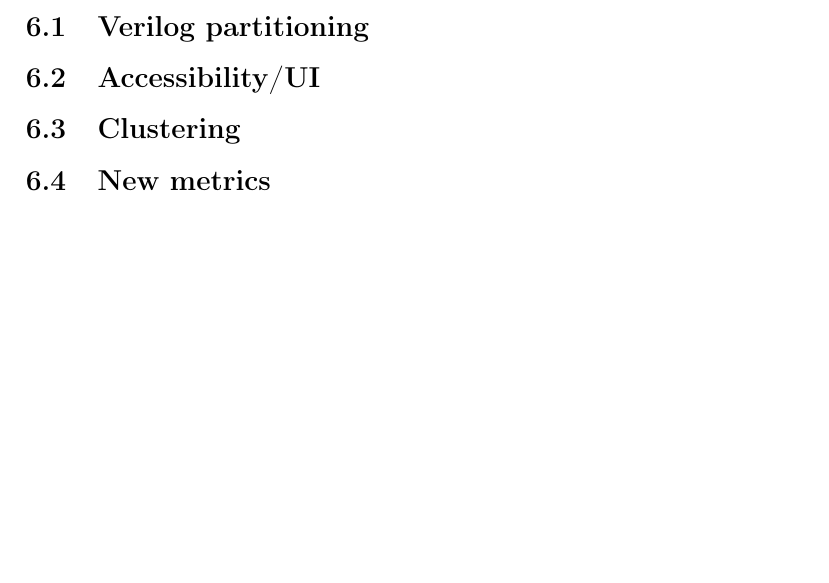
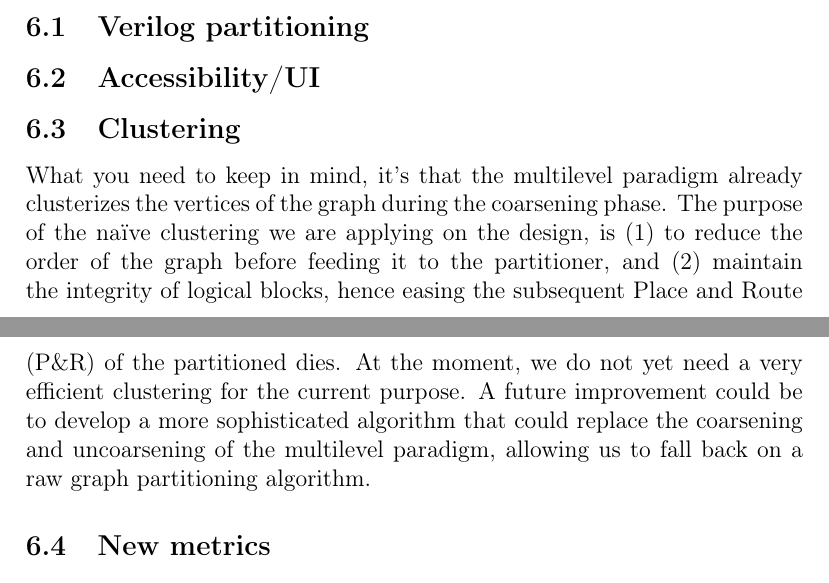
Before and after one commit to qiaozaiwenxi/phd, a LaTeX document (rar/rar.tex, which reads rar/glossary.tex): part of page 6 of 9 before the commit and two parts of pages 5 and 6 of 9 after it, the two joined at a grey line, cut so that both start at the same text, the shorter picture padded with empty space. Compiled offline with pdfLaTeX.

Commit message:
Some notes on clustering.

```diff
--- a/rar/glossary.tex
+++ b/rar/glossary.tex
@@ -25,3 +25,4 @@
 
 \newacronym{sa}{SA}{Simulated Annealing}
 \newacronym{ts}{TS}{Tabu Search}
+\newacronym{pr}{P\&R}{Place and Route}
--- a/rar/rar.tex
+++ b/rar/rar.tex
@@ -131,6 +131,10 @@ It must be zero fo $W=\emptyset$.%Note: other symbol for empty set: \varnothing
 \subsection{Verilog partitioning}
 \subsection{Accessibility/UI}
 \subsection{Clustering}
+What you need to keep in mind, it's that the multilevel paradigm already clusterizes the vertices of the graph during the coarsening phase.
+The purpose of the naïve clustering we are applying on the design, is (1) to reduce the order of the graph before feeding it to the partitioner, and (2) maintain the integrity of logical blocks, hence easing the subsequent \gls{pr} of the partitioned dies.
+At the moment, we do not yet need a very efficient clustering for the current purpose.
+A future improvement could be to develop a more sophisticated algorithm that could replace the coarsening and uncoarsening of the multilevel paradigm, allowing us to fall back on a raw graph partitioning algorithm.
 \subsection{New metrics}
 \subsection{Multi-die partitioning}
 
```
